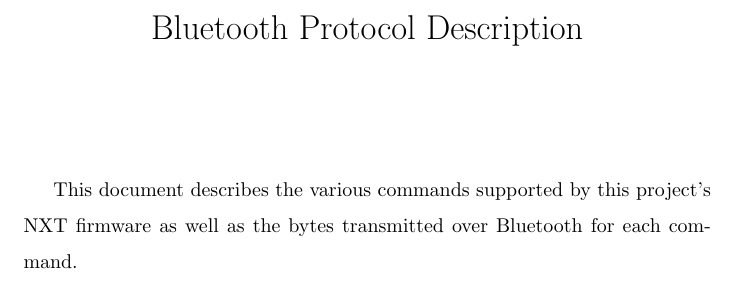
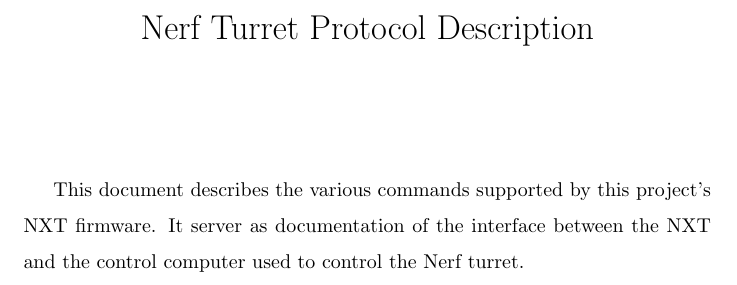
Before and after one commit to jrvanwhy/nerf_turret, a LaTeX document (doc/nerf_proto_desc.tex): part of the page, cut so that both start at the same text. Compiled offline with pdfLaTeX.

Commit message:
Updating documentation prelude to correspond to the new interface documentation focus.

```diff
--- a/doc/nerf_proto_desc.tex
+++ b/doc/nerf_proto_desc.tex
@@ -1,7 +1,7 @@
 \nonstopmode
 \documentclass{article}
 
-\title{Bluetooth Protocol Description}
+\title{Nerf Turret Protocol Description}
 \author{}
 \date{}
 
@@ -10,5 +10,6 @@
 \begin{document}
 	\maketitle
 
-	This document describes the various commands supported by this project's NXT firmware as well as the bytes transmitted over Bluetooth for each command.
+	This document describes the various commands supported by this project's NXT firmware.
+	It server as documentation of the interface between the NXT and the control computer used to control the Nerf turret.
 \end{document}
```
